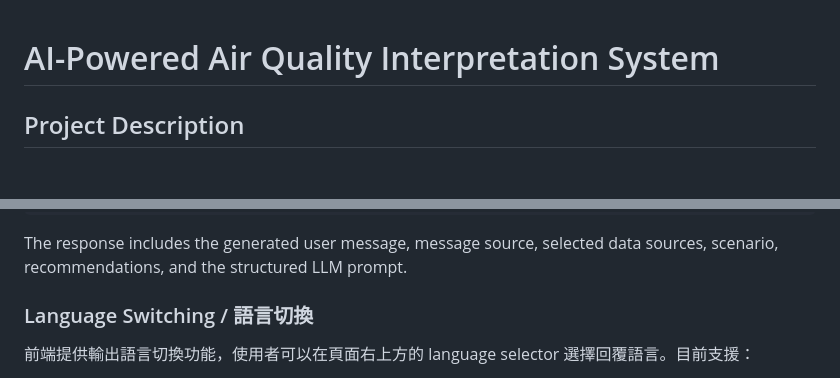
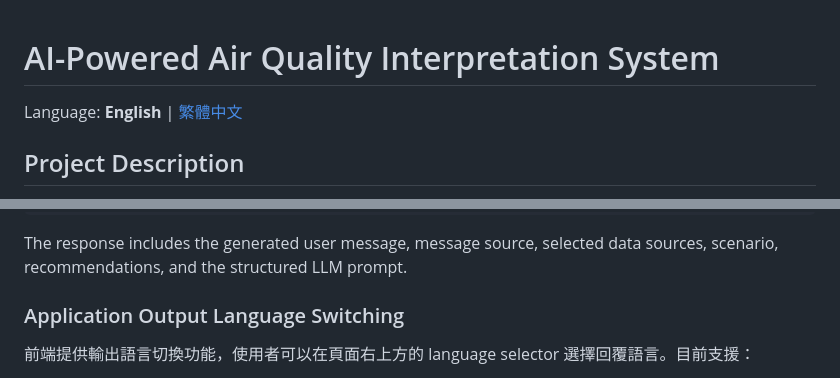
Before and after one commit to chichichi959595/AirFusion_AI, a Markdown page: README.md, 2 parts joined by grey strips. GitHub-like rendering; blank space fills up the shorter version.

Commit message:
修改語言選項

```diff
--- a/README.md
+++ b/README.md
@@ -1,4 +1,6 @@
 # AI-Powered Air Quality Interpretation System
+
+Language: **English** | [繁體中文](README.zh-Hant.md)
 
 ## Project Description
 
@@ -91,7 +93,7 @@ Invoke-RestMethod -Method Post `
 
 The response includes the generated user message, message source, selected data sources, scenario, recommendations, and the structured LLM prompt.
 
-### Language Switching / 語言切換
+### Application Output Language Switching
 
 前端提供輸出語言切換功能，使用者可以在頁面右上方的 language selector 選擇回覆語言。目前支援：
 
```
